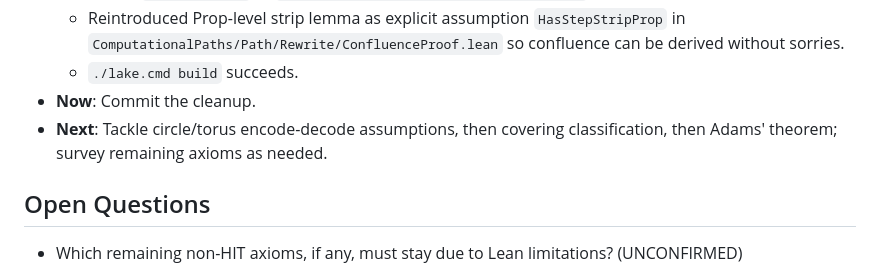
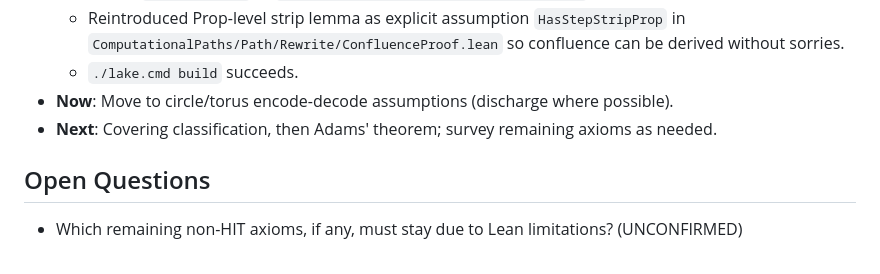
Before and after one commit to Arthur742Ramos/ComputationalPathsLean, a Markdown page: CONTINUITY.md, the part around the change. Rendered like a GitHub page.

Commit message:
Update continuity ledger

```diff
--- a/CONTINUITY.md
+++ b/CONTINUITY.md
@@ -63,8 +63,8 @@ Remove assumptions by proving/formalizing concrete entities; delete legacy axiom
   - Added `rw_symm_congr` to `ComputationalPaths/Path/Rewrite/Rw.lean`.
   - Reintroduced Prop-level strip lemma as explicit assumption `HasStepStripProp` in `ComputationalPaths/Path/Rewrite/ConfluenceProof.lean` so confluence can be derived without sorries.
   - `./lake.cmd build` succeeds.
-- **Now**: Commit the cleanup.
-- **Next**: Tackle circle/torus encode-decode assumptions, then covering classification, then Adams' theorem; survey remaining axioms as needed.
+- **Now**: Move to circle/torus encode-decode assumptions (discharge where possible).
+- **Next**: Covering classification, then Adams' theorem; survey remaining axioms as needed.
 
 ## Open Questions
 - Which remaining non-HIT axioms, if any, must stay due to Lean limitations? (UNCONFIRMED)
```
